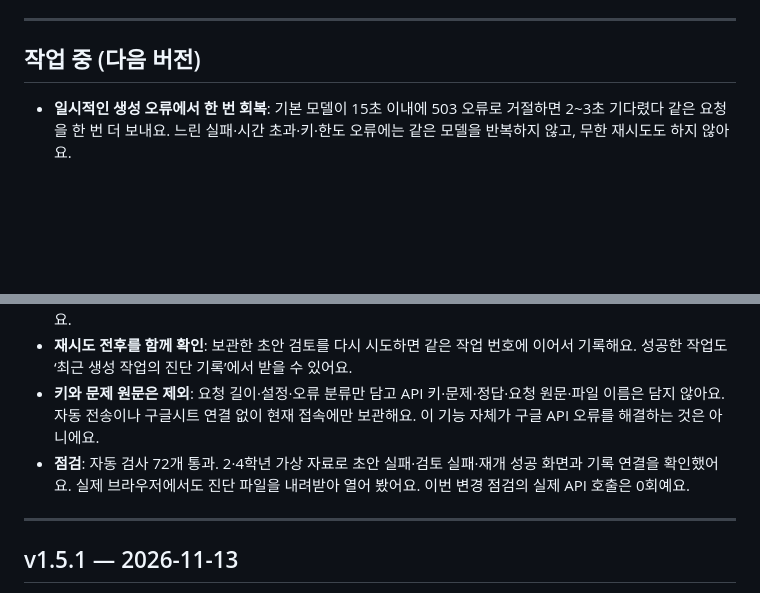
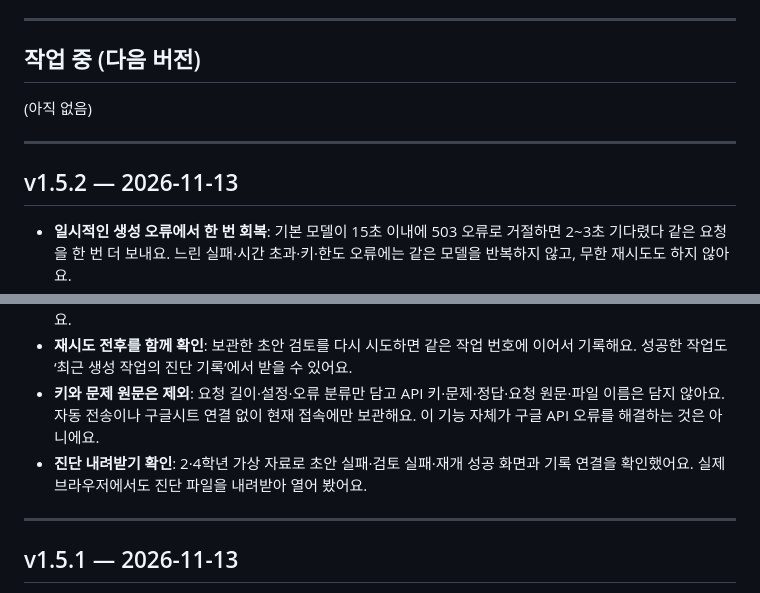
Before and after one commit to abarisikor-Code/hanjang, a Markdown page: CHANGELOG.md, 2 parts joined by grey strips. Rendered like a GitHub page; blank space fills up the shorter version.

Commit message:
v1.5.2 오류 회복과 진단 기록 배포

```diff
--- a/CHANGELOG.md
+++ b/CHANGELOG.md
@@ -9,6 +9,12 @@
 
 ## 작업 중 (다음 버전)
 
+(아직 없음)
+
+---
+
+## v1.5.2 — 2026-11-13
+
 - **일시적인 생성 오류에서 한 번 회복**: 기본 모델이 15초 이내에 503 오류로 거절하면 2~3초 기다렸다 같은 요청을 한 번 더 보내요. 느린 실패·시간 초과·키·한도 오류에는 같은 모델을 반복하지 않고, 무한 재시도도 하지 않아요.
 - **초안과 검토 시간을 따로 확보**: 초안 최대90초, 이어지는 필수 검토·수정 최대120초로 나눠요. 초안을 오래 만들었다고 검토가 거의 0초만 남는 상황을 줄여요. 실패가 이어질 때의 전체 최대 대기는 150초에서 210초로 늘었고 화면에 안내해요. 응답을 받으면 즉시 진행하며, 검토는 건너뛰지 않아요.
 - **회복 동작 점검**: 자동 검사 80개 통과. 실제 연결 도구에 가상 503을 넣어 초안1회·검토2회만으로 완료되는 것을 확인했어요. 실제 브라우저에서도 검토의 첫 요청에 가상 503을 넣고 자동 재시도 뒤 완성 화면으로 넘어갔어요. 2·4학년 가상 화면 검사도 통과했어요.
@@ -16,7 +22,7 @@
 - **실패 원인을 확인할 진단 기록**: 새 학습지를 만들 때 초안·내용 검토·수정 단계의 모델, 소요 시간, 남은 시간, 오류 번호를 기록해요. 실패 화면과 검토 대기 화면에서 ‘진단 기록 내려받기’를 눌러 분석용 파일을 받을 수 있어요.
 - **재시도 전후를 함께 확인**: 보관한 초안 검토를 다시 시도하면 같은 작업 번호에 이어서 기록해요. 성공한 작업도 ‘최근 생성 작업의 진단 기록’에서 받을 수 있어요.
 - **키와 문제 원문은 제외**: 요청 길이·설정·오류 분류만 담고 API 키·문제·정답·요청 원문·파일 이름은 담지 않아요. 자동 전송이나 구글시트 연결 없이 현재 접속에만 보관해요. 이 기능 자체가 구글 API 오류를 해결하는 것은 아니에요.
-- **점검**: 자동 검사 72개 통과. 2·4학년 가상 자료로 초안 실패·검토 실패·재개 성공 화면과 기록 연결을 확인했어요. 실제 브라우저에서도 진단 파일을 내려받아 열어 봤어요. 이번 변경 점검의 실제 API 호출은 0회예요.
+- **진단 내려받기 확인**: 2·4학년 가상 자료로 초안 실패·검토 실패·재개 성공 화면과 기록 연결을 확인했어요. 실제 브라우저에서도 진단 파일을 내려받아 열어 봤어요.
 
 ---
 
```
